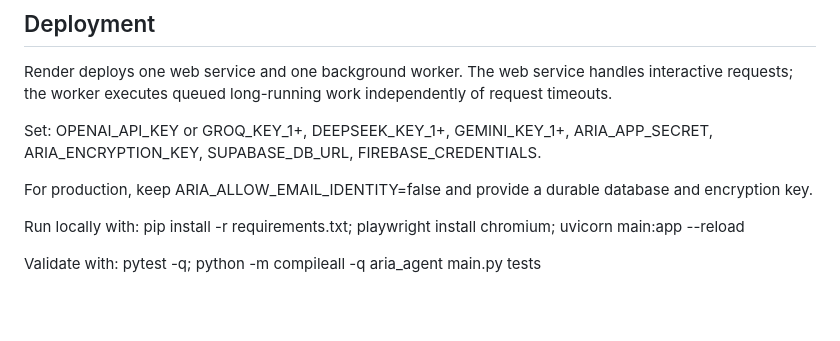
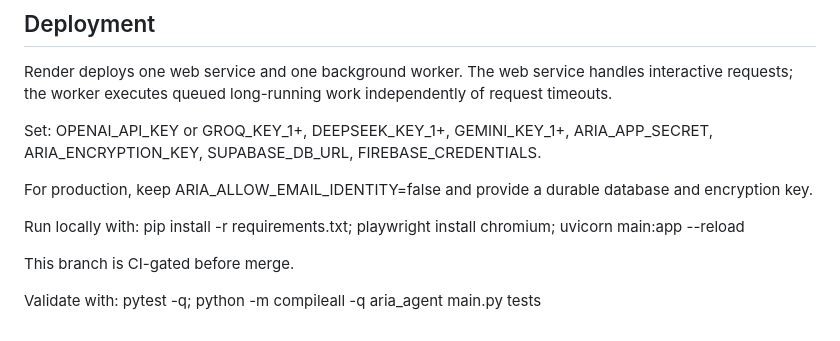
Before and after one commit to nicosheg/aria-brain, a Markdown page: README.md, the part around the change. Drawn GitHub-style; blank space fills up the shorter version.

Commit message:
ci: trigger final validation after test fix

```diff
--- a/README.md
+++ b/README.md
@@ -58,4 +58,6 @@ For production, keep ARIA_ALLOW_EMAIL_IDENTITY=false and provide a durable datab
 
 Run locally with: pip install -r requirements.txt; playwright install chromium; uvicorn main:app --reload
 
+This branch is CI-gated before merge.
+
 Validate with: pytest -q; python -m compileall -q aria_agent main.py tests
```
